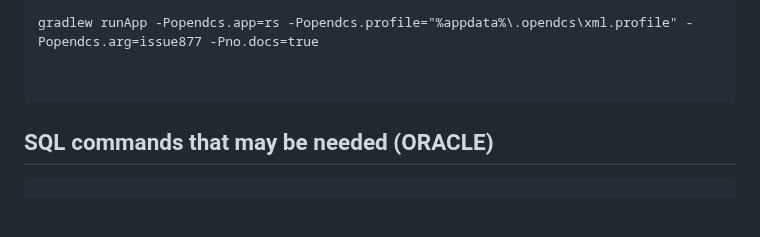
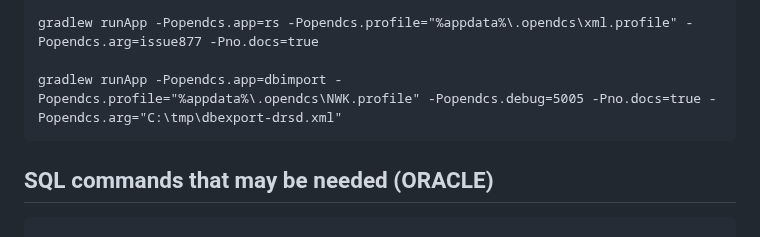
Before and after one commit to ktarbet/learning, a Markdown page: opendcs.md, the part around the change. Rendered like a GitHub page; blank space fills up the shorter version.

````diff
--- a/opendcs.md
+++ b/opendcs.md
@@ -45,7 +45,7 @@ gradlew runApp -Popendcs.app=msgaccess -Popendcs.profile="%appdata%\.opendcs\xml
 
 gradlew runApp -Popendcs.app=rs -Popendcs.profile="%appdata%\.opendcs\xml.profile" -Popendcs.arg=issue877 -Pno.docs=true
 
-
+gradlew runApp -Popendcs.app=dbimport -Popendcs.profile="%appdata%\.opendcs\NWK.profile" -Popendcs.debug=5005 -Pno.docs=true -Popendcs.arg="C:\tmp\dbexport-drsd.xml"
 ```
 
 ## SQL commands that may be needed (ORACLE)
````
